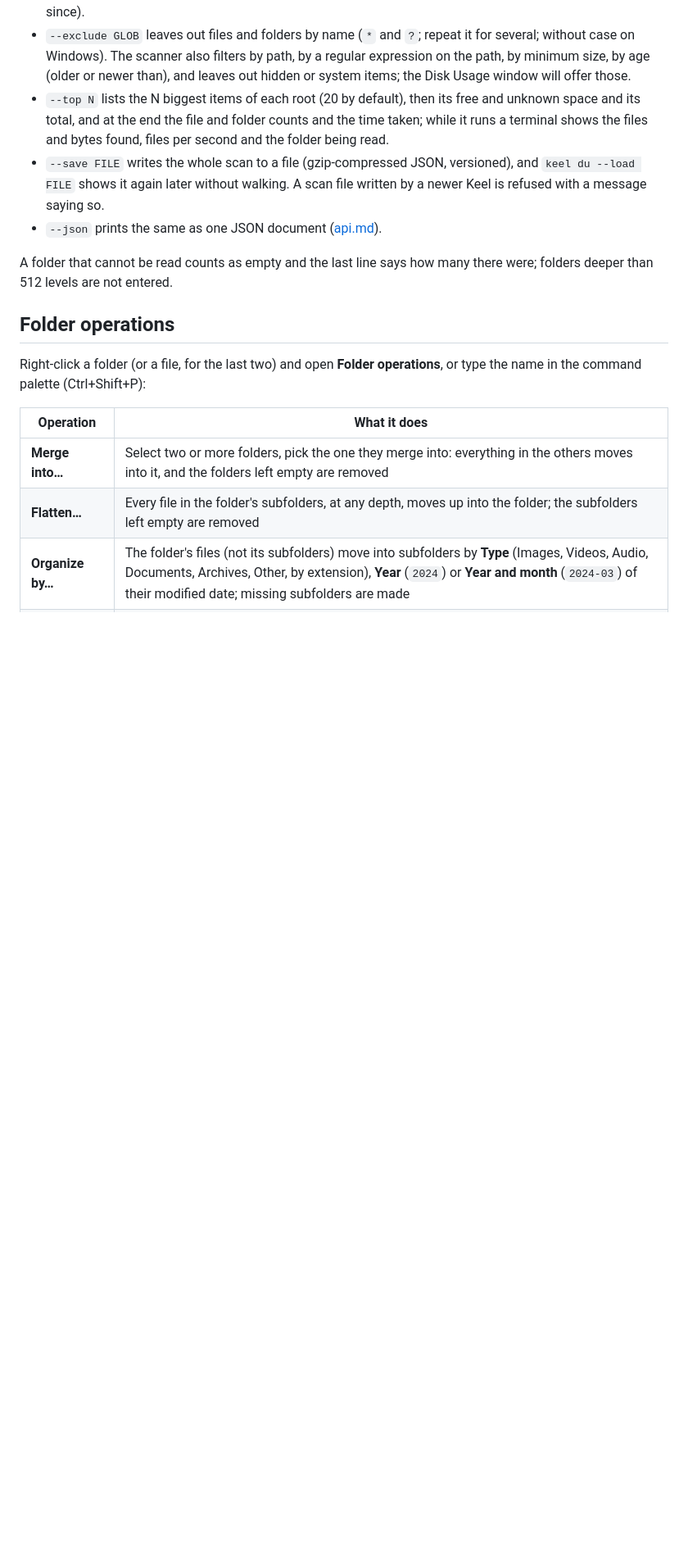
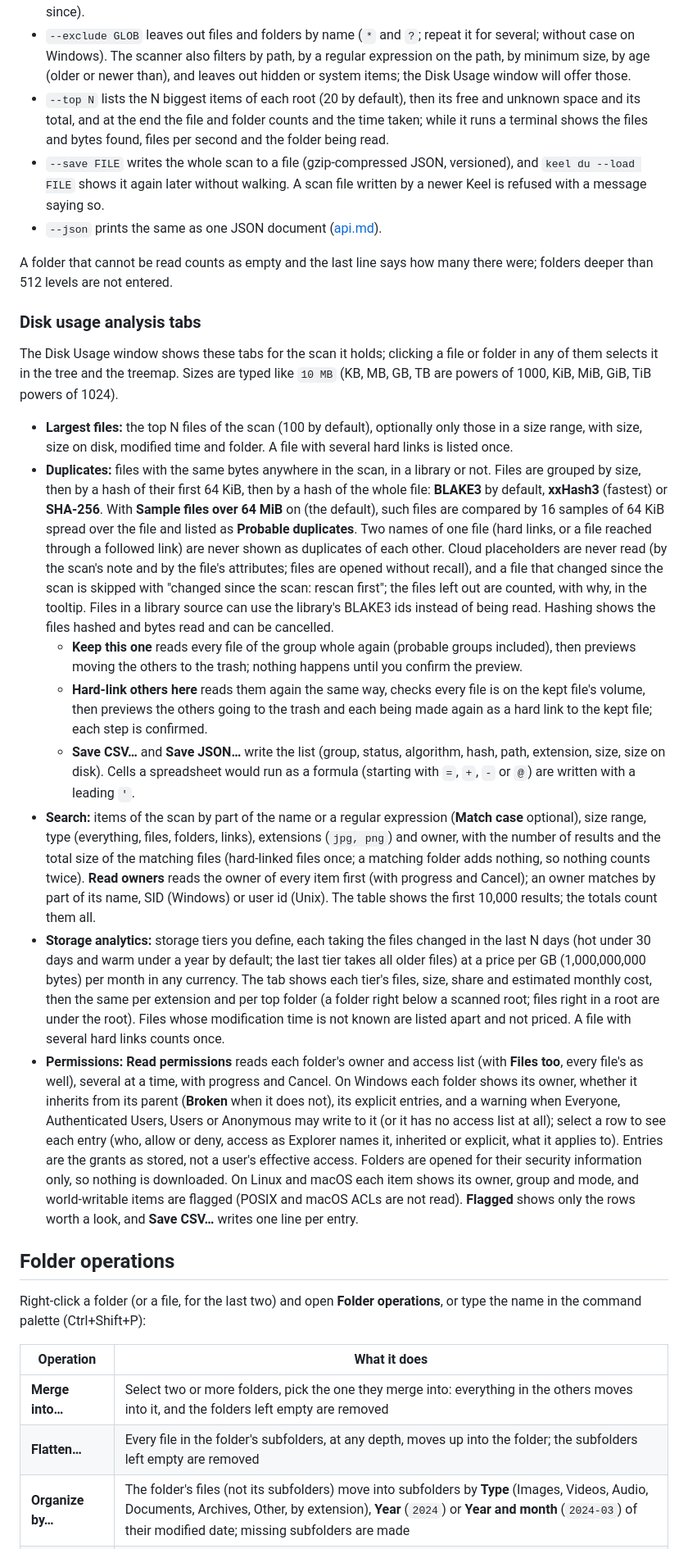
Before and after one commit to Runitupshawty/keel, a Markdown page: docs/files.md, the part around the change. Shown at 82% size. GitHub-like rendering; blank space fills up the shorter version.

Commit message:
docs: analysis tabs
Co-Authored-By: Claude Opus 5.5 <noreply@anthropic.com>

```diff
--- a/docs/files.md
+++ b/docs/files.md
@@ -135,6 +135,19 @@ Sizes are apparent sizes (a file's length, not the space it takes on disk). A fi
 
 A folder that cannot be read counts as empty and the last line says how many there were; folders deeper than 512 levels are not entered.
 
+### Disk usage analysis tabs
+
+The Disk Usage window shows these tabs for the scan it holds; clicking a file or folder in any of them selects it in the tree and the treemap. Sizes are typed like `10 MB` (KB, MB, GB, TB are powers of 1000, KiB, MiB, GiB, TiB powers of 1024).
+
+- **Largest files:** the top N files of the scan (100 by default), optionally only those in a size range, with size, size on disk, modified time and folder. A file with several hard links is listed once.
+- **Duplicates:** files with the same bytes anywhere in the scan, in a library or not. Files are grouped by size, then by a hash of their first 64 KiB, then by a hash of the whole file: **BLAKE3** by default, **xxHash3** (fastest) or **SHA-256**. With **Sample files over 64 MiB** on (the default), such files are compared by 16 samples of 64 KiB spread over the file and listed as **Probable duplicates**. Two names of one file (hard links, or a file reached through a followed link) are never shown as duplicates of each other. Cloud placeholders are never read (by the scan's note and by the file's attributes; files are opened without recall), and a file that changed since the scan is skipped with "changed since the scan: rescan first"; the files left out are counted, with why, in the tooltip. Files in a library source can use the library's BLAKE3 ids instead of being read. Hashing shows the files hashed and bytes read and can be cancelled.
+  - **Keep this one** reads every file of the group whole again (probable groups included), then previews moving the others to the trash; nothing happens until you confirm the preview.
+  - **Hard-link others here** reads them again the same way, checks every file is on the kept file's volume, then previews the others going to the trash and each being made again as a hard link to the kept file; each step is confirmed.
+  - **Save CSV…** and **Save JSON…** write the list (group, status, algorithm, hash, path, extension, size, size on disk). Cells a spreadsheet would run as a formula (starting with `=`, `+`, `-` or `@`) are written with a leading `'`.
+- **Search:** items of the scan by part of the name or a regular expression (**Match case** optional), size range, type (everything, files, folders, links), extensions (`jpg, png`) and owner, with the number of results and the total size of the matching files (hard-linked files once; a matching folder adds nothing, so nothing counts twice). **Read owners** reads the owner of every item first (with progress and Cancel); an owner matches by part of its name, SID (Windows) or user id (Unix). The table shows the first 10,000 results; the totals count them all.
+- **Storage analytics:** storage tiers you define, each taking the files changed in the last N days (hot under 30 days and warm under a year by default; the last tier takes all older files) at a price per GB (1,000,000,000 bytes) per month in any currency. The tab shows each tier's files, size, share and estimated monthly cost, then the same per extension and per top folder (a folder right below a scanned root; files right in a root are under the root). Files whose modification time is not known are listed apart and not priced. A file with several hard links counts once.
+- **Permissions:** **Read permissions** reads each folder's owner and access list (with **Files too**, every file's as well), several at a time, with progress and Cancel. On Windows each folder shows its owner, whether it inherits from its parent (**Broken** when it does not), its explicit entries, and a warning when Everyone, Authenticated Users, Users or Anonymous may write to it (or it has no access list at all); select a row to see each entry (who, allow or deny, access as Explorer names it, inherited or explicit, what it applies to). Entries are the grants as stored, not a user's effective access. Folders are opened for their security information only, so nothing is downloaded. On Linux and macOS each item shows its owner, group and mode, and world-writable items are flagged (POSIX and macOS ACLs are not read). **Flagged** shows only the rows worth a look, and **Save CSV…** writes one line per entry.
+
 ## Folder operations
 
 Right-click a folder (or a file, for the last two) and open **Folder operations**, or type the name in the command palette (Ctrl+Shift+P):
```
Also changed, not shown: CHANGELOG.md (+1 -0 lines), docs/parity.md (+1 -1 lines).
